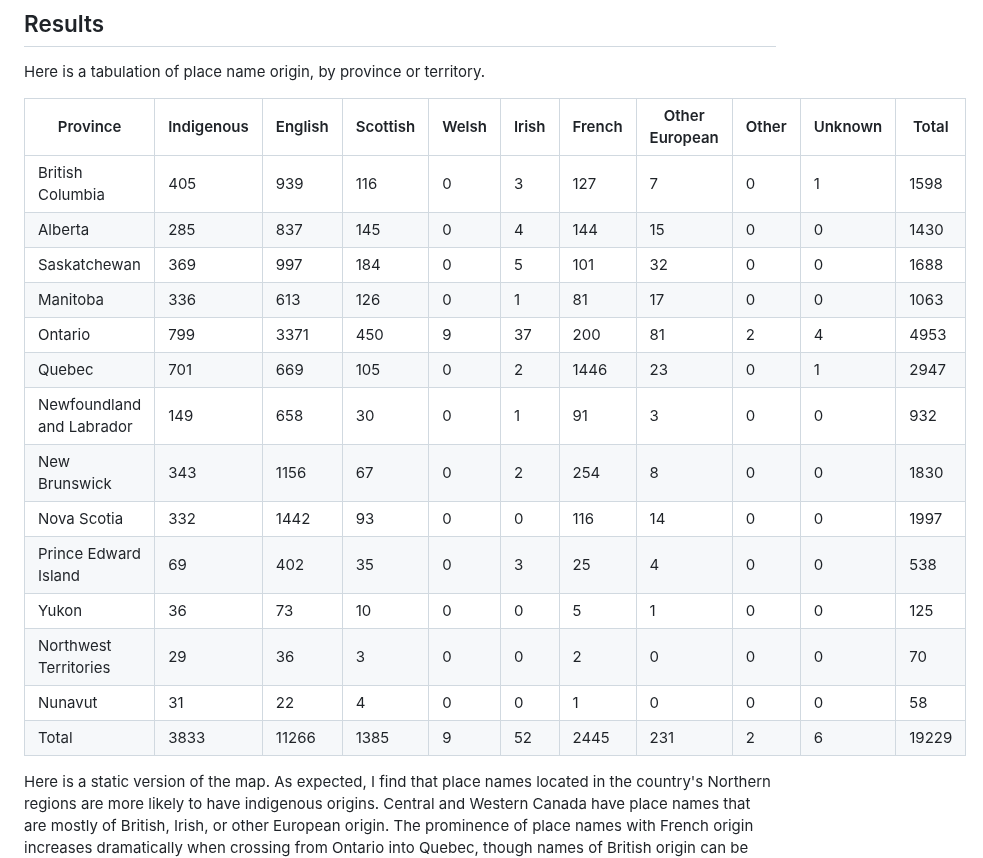
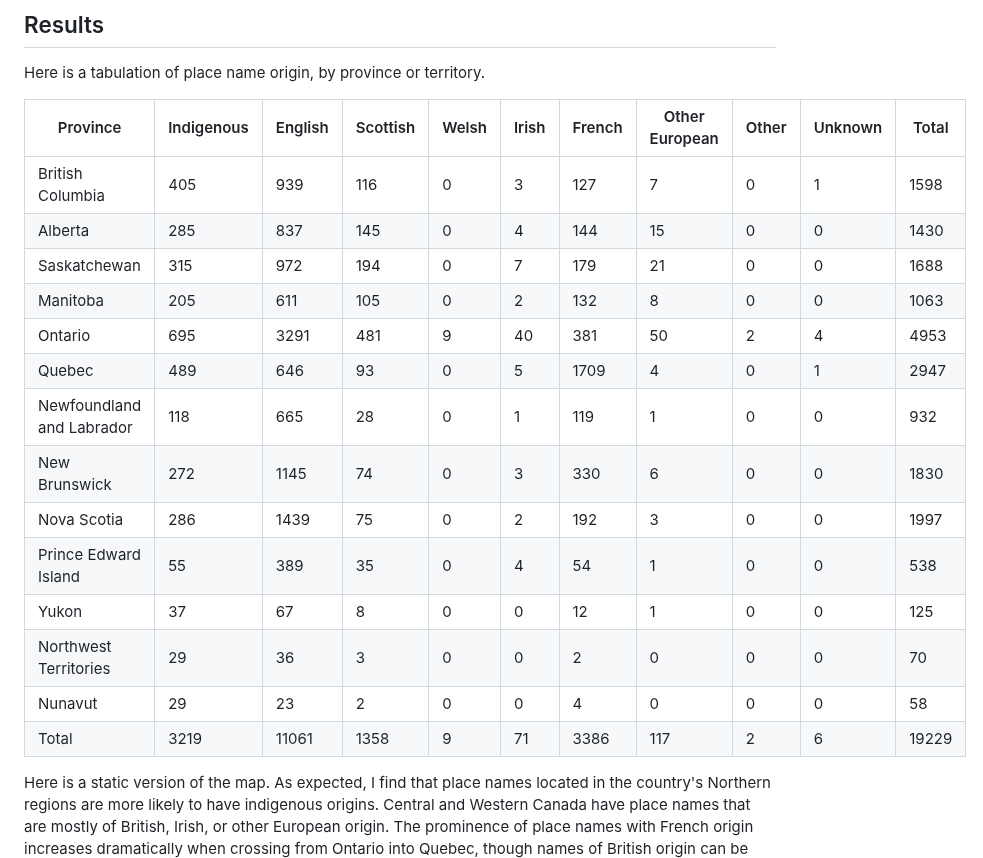
Before and after one commit to robertialenti/Canadian-Place-Name-Etymology, a Markdown page: README.md, the part around the change. Drawn GitHub-style.

```diff
--- a/README.md
+++ b/README.md
@@ -36,18 +36,18 @@ Here is a tabulation of place name origin, by province or territory.
 | -------- | ---------- | ------- | -------- | ----- | ----- | ------ | -------------- | ----- | ------- | ----- |
 | British Columbia | 405 | 939 | 116 | 0 | 3 | 127 | 7 | 0 | 1 | 1598 |
 | Alberta | 285 | 837 | 145 | 0 | 4 | 144 | 15 | 0 | 0 | 1430 |
-| Saskatchewan | 369 | 997 | 184 | 0 | 5 | 101 | 32 | 0 | 0 | 1688 |
-| Manitoba | 336 | 613 | 126 | 0 | 1 | 81 | 17 | 0 | 0 | 1063 |
-| Ontario | 799 | 3371 | 450 | 9 | 37 | 200 | 81 | 2 | 4 | 4953 |
-| Quebec | 701 | 669 | 105 | 0 | 2 | 1446 | 23 | 0 | 1 | 2947 |
-| Newfoundland and Labrador | 149 | 658 | 30 | 0 | 1 | 91 | 3 | 0 | 0 | 932 |
-| New Brunswick | 343 | 1156 | 67 | 0 | 2 | 254 | 8 | 0 | 0 | 1830 |
-| Nova Scotia | 332 | 1442 | 93 | 0 | 0 | 116 | 14 | 0 | 0 | 1997
-| Prince Edward Island | 69 | 402 | 35 | 0 | 3 | 25 | 4 | 0 | 0 | 538
-| Yukon | 36 | 73 | 10 | 0 | 0 | 5 | 1 | 0 | 0 | 125 |
+| Saskatchewan | 315 | 972 | 194 | 0 | 7 | 179 | 21 | 0 | 0 | 1688 |
+| Manitoba | 205 | 611 | 105 | 0 | 2 | 132 | 8 | 0 | 0 | 1063 |
+| Ontario | 695 | 3291 | 481 | 9 | 40 | 381 | 50 | 2 | 4 | 4953 |
+| Quebec | 489 | 646 | 93 | 0 | 5 | 1709 | 4 | 0 | 1 | 2947 |
+| Newfoundland and Labrador | 118 | 665 | 28 | 0 | 1 | 119 | 1 | 0 | 0 | 932 |
+| New Brunswick | 272 | 1145 | 74 | 0 | 3 | 330 | 6 | 0 | 0 | 1830 |
+| Nova Scotia | 286 | 1439 | 75 | 0 | 2 | 192 | 3 | 0 | 0 | 1997 |
+| Prince Edward Island | 55 | 389 | 35 | 0 | 4 | 54 | 1 | 0 | 0 | 538 |
+| Yukon | 37 | 67 | 8 | 0 | 0 | 12 | 1 | 0 | 0 | 125 |
 | Northwest Territories | 29 | 36 | 3 | 0 | 0 | 2 | 0 | 0 | 0 | 70 |
-| Nunavut | 31 | 22 | 4 | 0 | 0 | 1 | 0 | 0 | 0 | 58 |
-| Total | 3833 | 11266 | 1385 | 9 | 52 | 2445 | 231 | 2 | 6 | 19229 |
+| Nunavut | 29 | 23 | 2 | 0 | 0 | 4 | 0 | 0 | 0 | 58 |
+| Total | 3219 | 11061 | 1358 | 9 | 71 | 3386 | 117 | 2 | 6 | 19229 |
 
 Here is a static version of the map. As expected, I find that place names located in the country's Northern regions are more likely to have indigenous origins. Central and Western Canada have place names that are mostly of British, Irish, or other European origin. The prominence of place names with French origin increases dramatically when crossing from Ontario into Quebec, though names of British origin can be found in the province's Eastern Townships region.
 
```
